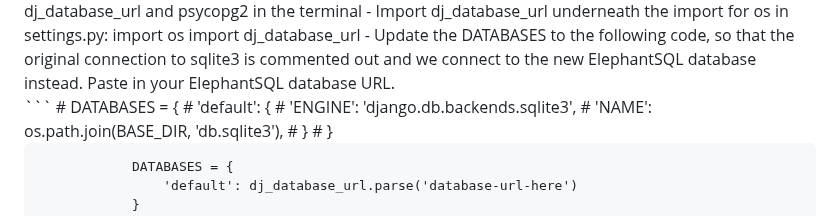
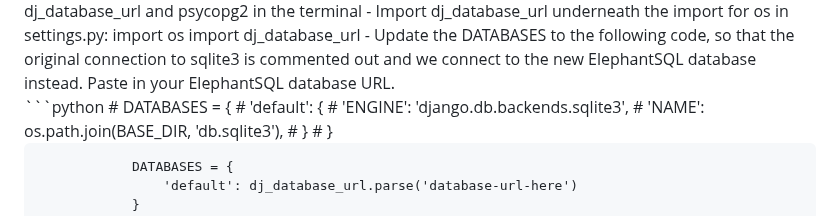
Before and after one commit to PSebastian96/pjt4-Pyma, a Markdown page: README.md, the part around the change. Rendered like a GitHub page; folded sections open.

````diff
--- a/README.md
+++ b/README.md
@@ -134,7 +134,7 @@ git push Modifications pushed to the main branch will be implemented in the live
         - Import dj_database_url underneath the import for os in settings.py: import os import dj_database_url
         - Update the DATABASES to the following code, so that the original connection to sqlite3 is commented out and we connect to the new ElephantSQL database instead. Paste in your ElephantSQL database URL.
         <br/>
-        ```
+        ```python
                     #   DATABASES = {
                     #       'default': {
                     #           'ENGINE': 'django.db.backends.sqlite3',
````
